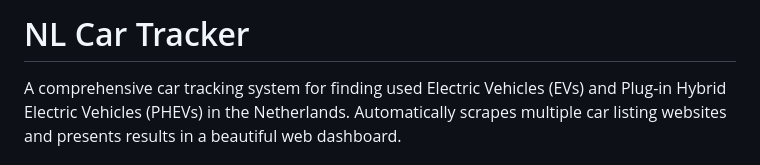
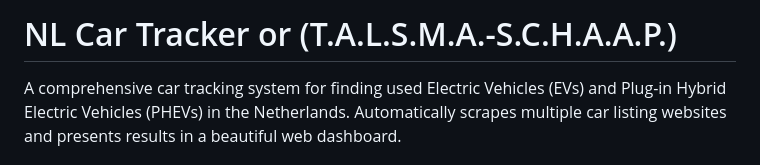
Before and after one commit to kltalsma/nl-car-tracker, a Markdown page: README.md, the part around the change. Drawn GitHub-style.

Commit message:
adjust readme

```diff
--- a/README.md
+++ b/README.md
@@ -1,4 +1,5 @@
-# NL Car Tracker
+# NL Car Tracker or (T.A.L.S.M.A.-S.C.H.A.A.P.)
+
 
 A comprehensive car tracking system for finding used Electric Vehicles (EVs) and Plug-in Hybrid Electric Vehicles (PHEVs) in the Netherlands. Automatically scrapes multiple car listing websites and presents results in a beautiful web dashboard.
 
```
